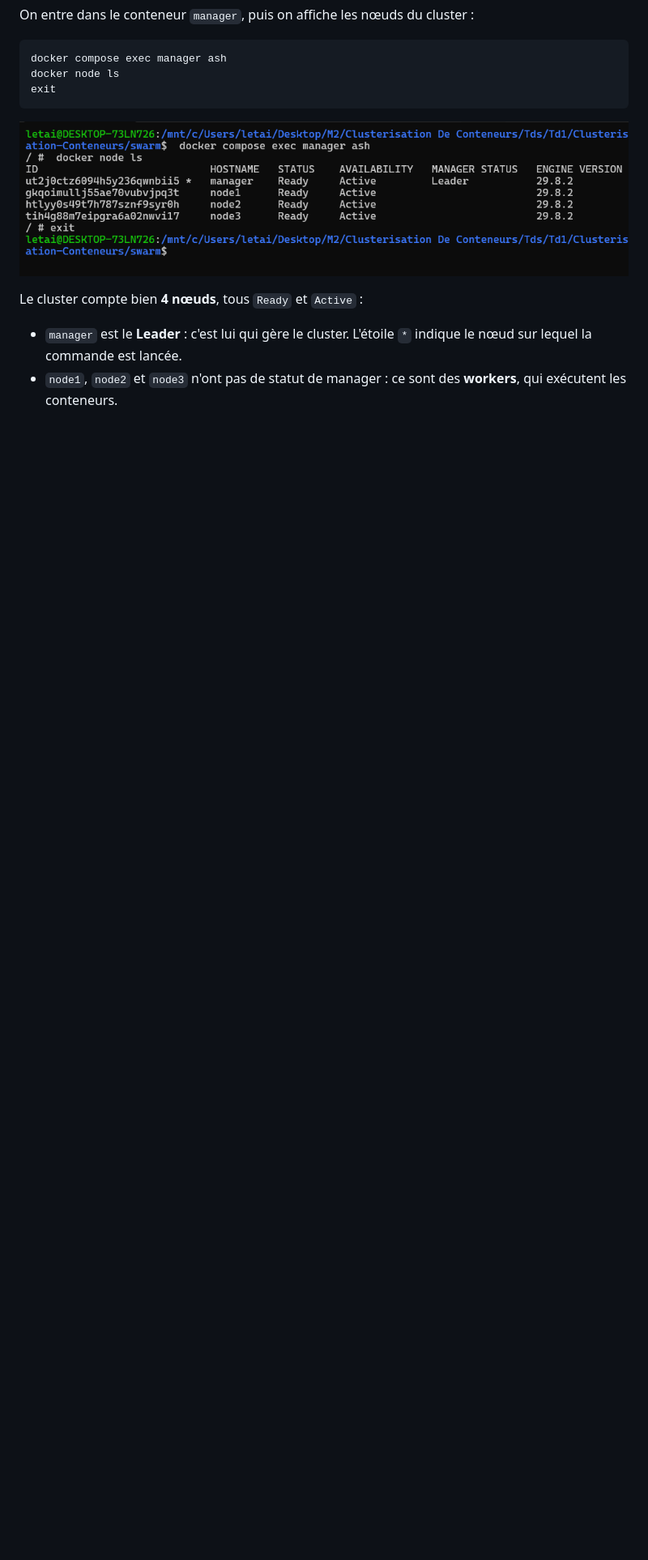
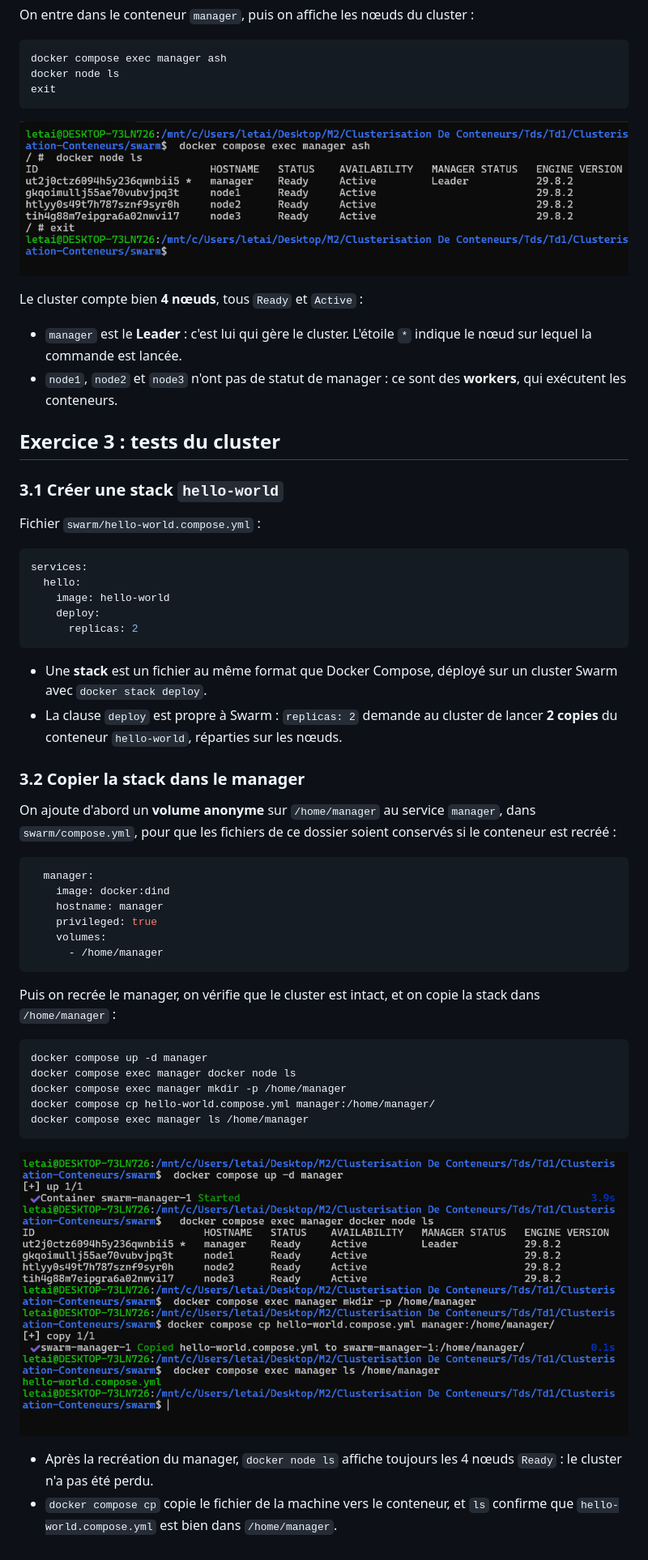
Before and after one commit to DARK-SHAD0W/Clusterisation-Conteneurs, a Markdown page: README.md, the part around the change. Shown: that part at 81% size. Rendered like a GitHub page; pictures changed too: screenshots/td2-06-stack-copy.png (added); blank space fills up the shorter version.

Commit message:
TD2 ex.3.1-3.2: hello-world stack copied into the

````diff
--- a/README.md
+++ b/README.md
@@ -617,3 +617,48 @@ exit
 Le cluster compte bien **4 nœuds**, tous `Ready` et `Active` :
 - `manager` est le **Leader** : c'est lui qui gère le cluster. L'étoile `*` indique le nœud sur lequel la commande est lancée.
 - `node1`, `node2` et `node3` n'ont pas de statut de manager : ce sont des **workers**, qui exécutent les conteneurs.
+
+## Exercice 3 : tests du cluster
+
+### 3.1 Créer une stack `hello-world`
+
+Fichier `swarm/hello-world.compose.yml` :
+
+```yaml
+services:
+  hello:
+    image: hello-world
+    deploy:
+      replicas: 2
+```
+
+- Une **stack** est un fichier au même format que Docker Compose, déployé sur un cluster Swarm avec `docker stack deploy`.
+- La clause `deploy` est propre à Swarm : `replicas: 2` demande au cluster de lancer **2 copies** du conteneur `hello-world`, réparties sur les nœuds.
+
+### 3.2 Copier la stack dans le manager
+
+On ajoute d'abord un **volume anonyme** sur `/home/manager` au service `manager`, dans `swarm/compose.yml`, pour que les fichiers de ce dossier soient conservés si le conteneur est recréé :
+
+```yaml
+  manager:
+    image: docker:dind
+    hostname: manager
+    privileged: true
+    volumes:
+      - /home/manager
+```
+
+Puis on recrée le manager, on vérifie que le cluster est intact, et on copie la stack dans `/home/manager` :
+
+```bash
+docker compose up -d manager
+docker compose exec manager docker node ls
+docker compose exec manager mkdir -p /home/manager
+docker compose cp hello-world.compose.yml manager:/home/manager/
+docker compose exec manager ls /home/manager
+```
+
+![Copie de la stack dans le manager](screenshots/td2-06-stack-copy.png)
+
+- Après la recréation du manager, `docker node ls` affiche toujours les 4 nœuds `Ready` : le cluster n'a pas été perdu.
+- `docker compose cp` copie le fichier de la machine vers le conteneur, et `ls` confirme que `hello-world.compose.yml` est bien dans `/home/manager`.
````
Also changed, not shown: 2 other files.
